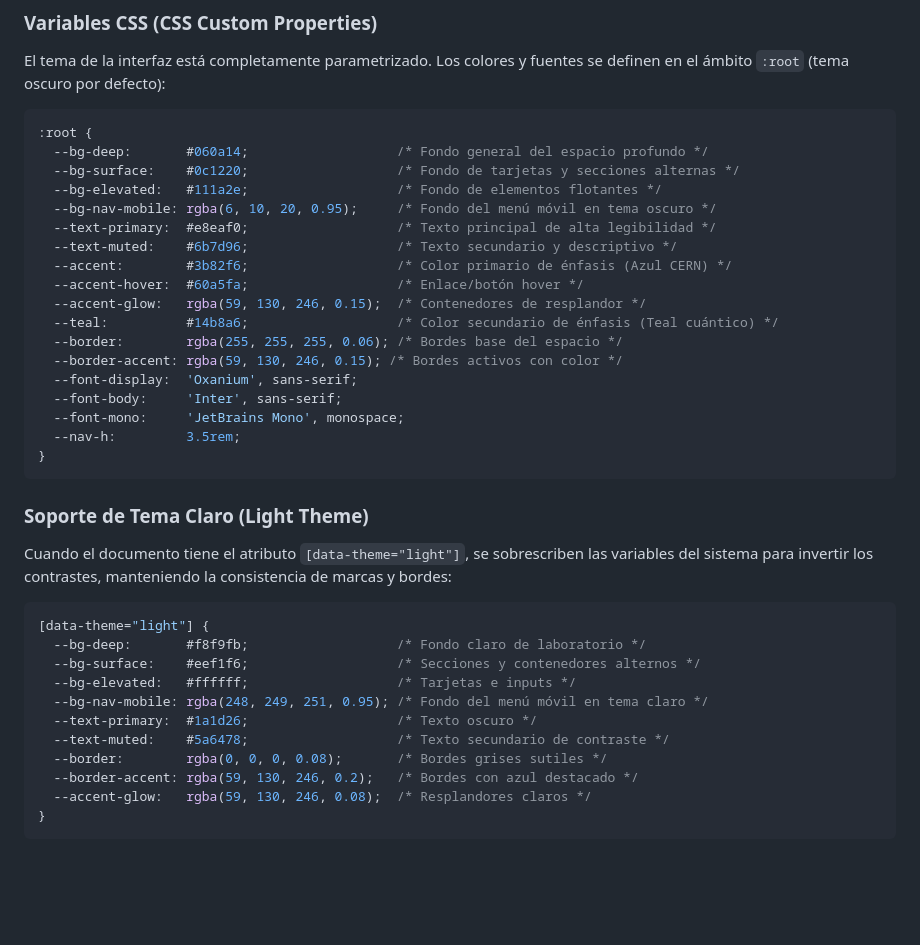
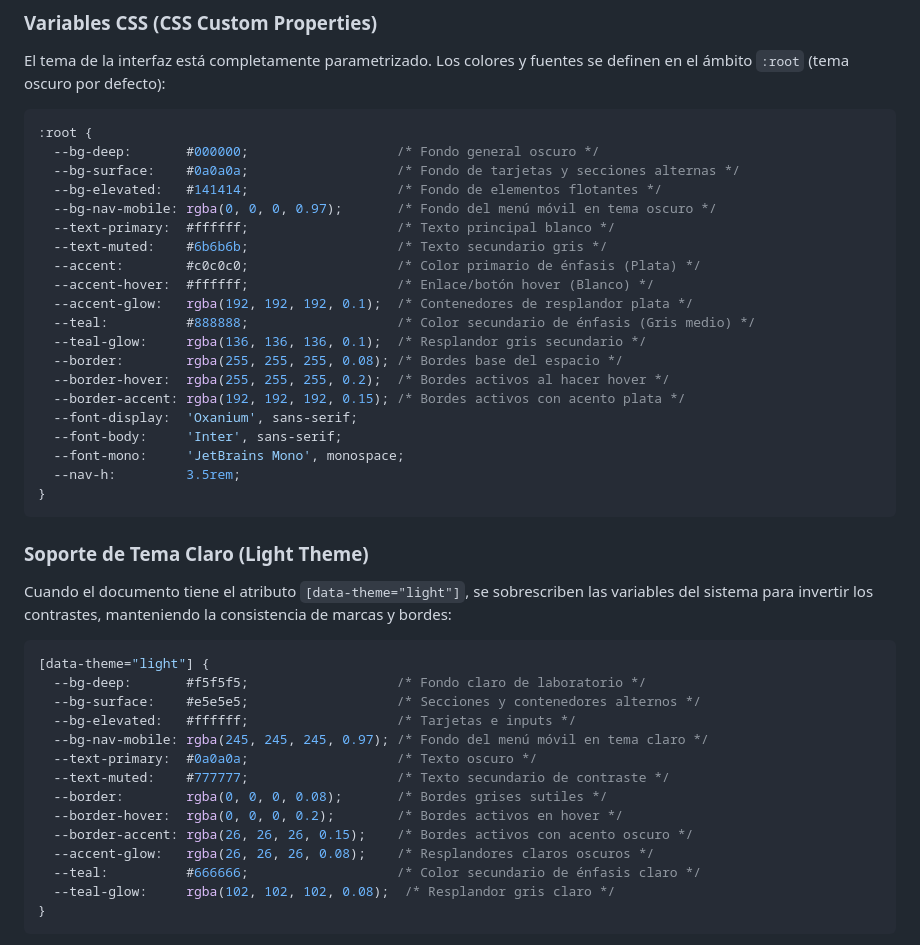
Before and after one commit to MiniLux0/minilux0.github.io, a Markdown page: TECHNICAL_ARCHITECTURE_REPORT.md, the part around the change. Rendered like a GitHub page; blank space fills up the shorter version.

Commit message:
docs: sync architectural report with monochrome color variables

````diff
--- a/TECHNICAL_ARCHITECTURE_REPORT.md
+++ b/TECHNICAL_ARCHITECTURE_REPORT.md
@@ -90,18 +90,20 @@ El tema de la interfaz está completamente parametrizado. Los colores y fuentes
 
 ```css
 :root {
-  --bg-deep:       #060a14;                   /* Fondo general del espacio profundo */
-  --bg-surface:    #0c1220;                   /* Fondo de tarjetas y secciones alternas */
-  --bg-elevated:   #111a2e;                   /* Fondo de elementos flotantes */
-  --bg-nav-mobile: rgba(6, 10, 20, 0.95);     /* Fondo del menú móvil en tema oscuro */
-  --text-primary:  #e8eaf0;                   /* Texto principal de alta legibilidad */
-  --text-muted:    #6b7d96;                   /* Texto secundario y descriptivo */
-  --accent:        #3b82f6;                   /* Color primario de énfasis (Azul CERN) */
-  --accent-hover:  #60a5fa;                   /* Enlace/botón hover */
-  --accent-glow:   rgba(59, 130, 246, 0.15);  /* Contenedores de resplandor */
-  --teal:          #14b8a6;                   /* Color secundario de énfasis (Teal cuántico) */
-  --border:        rgba(255, 255, 255, 0.06); /* Bordes base del espacio */
-  --border-accent: rgba(59, 130, 246, 0.15); /* Bordes activos con color */
+  --bg-deep:       #000000;                   /* Fondo general oscuro */
+  --bg-surface:    #0a0a0a;                   /* Fondo de tarjetas y secciones alternas */
+  --bg-elevated:   #141414;                   /* Fondo de elementos flotantes */
+  --bg-nav-mobile: rgba(0, 0, 0, 0.97);       /* Fondo del menú móvil en tema oscuro */
+  --text-primary:  #ffffff;                   /* Texto principal blanco */
+  --text-muted:    #6b6b6b;                   /* Texto secundario gris */
+  --accent:        #c0c0c0;                   /* Color primario de énfasis (Plata) */
+  --accent-hover:  #ffffff;                   /* Enlace/botón hover (Blanco) */
+  --accent-glow:   rgba(192, 192, 192, 0.1);  /* Contenedores de resplandor plata */
+  --teal:          #888888;                   /* Color secundario de énfasis (Gris medio) */
+  --teal-glow:     rgba(136, 136, 136, 0.1);  /* Resplandor gris secundario */
+  --border:        rgba(255, 255, 255, 0.08); /* Bordes base del espacio */
+  --border-hover:  rgba(255, 255, 255, 0.2);  /* Bordes activos al hacer hover */
+  --border-accent: rgba(192, 192, 192, 0.15); /* Bordes activos con acento plata */
   --font-display:  'Oxanium', sans-serif;
   --font-body:     'Inter', sans-serif;
   --font-mono:     'JetBrains Mono', monospace;
@@ -114,15 +116,18 @@ Cuando el documento tiene el atributo `[data-theme="light"]`, se sobrescriben la
 
 ```css
 [data-theme="light"] {
-  --bg-deep:       #f8f9fb;                   /* Fondo claro de laboratorio */
-  --bg-surface:    #eef1f6;                   /* Secciones y contenedores alternos */
+  --bg-deep:       #f5f5f5;                   /* Fondo claro de laboratorio */
+  --bg-surface:    #e5e5e5;                   /* Secciones y contenedores alternos */
   --bg-elevated:   #ffffff;                   /* Tarjetas e inputs */
-  --bg-nav-mobile: rgba(248, 249, 251, 0.95); /* Fondo del menú móvil en tema claro */
-  --text-primary:  #1a1d26;                   /* Texto oscuro */
-  --text-muted:    #5a6478;                   /* Texto secundario de contraste */
+  --bg-nav-mobile: rgba(245, 245, 245, 0.97); /* Fondo del menú móvil en tema claro */
+  --text-primary:  #0a0a0a;                   /* Texto oscuro */
+  --text-muted:    #777777;                   /* Texto secundario de contraste */
   --border:        rgba(0, 0, 0, 0.08);       /* Bordes grises sutiles */
-  --border-accent: rgba(59, 130, 246, 0.2);   /* Bordes con azul destacado */
-  --accent-glow:   rgba(59, 130, 246, 0.08);  /* Resplandores claros */
+  --border-hover:  rgba(0, 0, 0, 0.2);        /* Bordes activos en hover */
+  --border-accent: rgba(26, 26, 26, 0.15);    /* Bordes activos con acento oscuro */
+  --accent-glow:   rgba(26, 26, 26, 0.08);    /* Resplandores claros oscuros */
+  --teal:          #666666;                   /* Color secundario de énfasis claro */
+  --teal-glow:     rgba(102, 102, 102, 0.08);  /* Resplandor gris claro */
 }
 ```
 * **Propagación:** Los cambios del tema se inyectan en el DOM modificando el atributo `data-theme` del elemento `<html>`. Las hojas de estilo y las funciones de dibujo del Canvas escuchan este cambio para redibujar sus recursos de manera síncrona.
````
